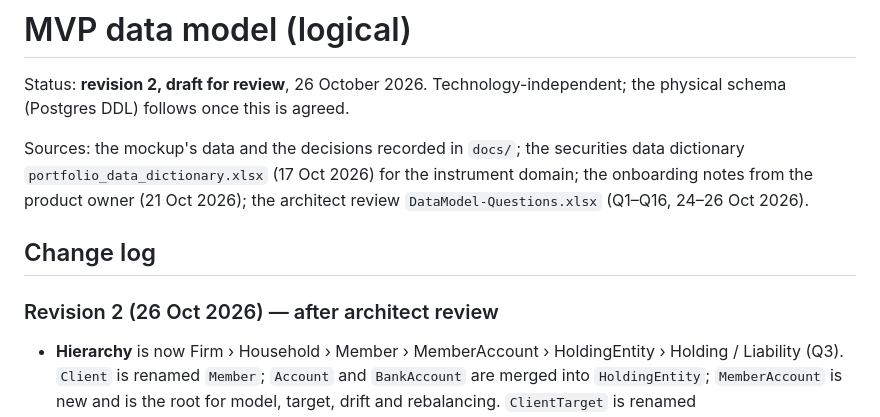
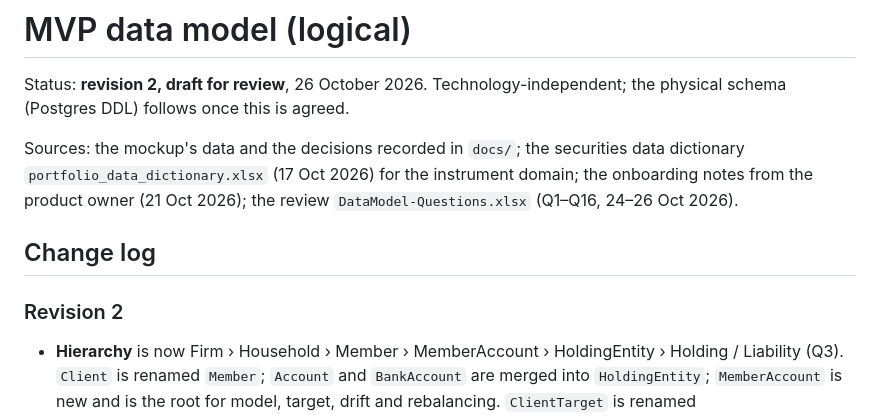
Before and after one commit to jedinrk/ria-platform-mockup, a Markdown page: docs/data-model.md, the part around the change. GitHub-like rendering.

Commit message:
Refine data model documentation and update revisions
Removed redundant text and updated revision details after architect review.

```diff
--- a/docs/data-model.md
+++ b/docs/data-model.md
@@ -5,12 +5,11 @@ the physical schema (Postgres DDL) follows once this is agreed.
 
 Sources: the mockup's data and the decisions recorded in `docs/`; the securities
 data dictionary `portfolio_data_dictionary.xlsx` (17 Oct 2026) for the instrument
-domain; the onboarding notes from the product owner (21 Oct 2026); the architect
-review `DataModel-Questions.xlsx` (Q1–Q16, 24–26 Oct 2026).
+domain; the onboarding notes from the product owner (21 Oct 2026); the review `DataModel-Questions.xlsx` (Q1–Q16, 24–26 Oct 2026).
 
 ## Change log
 
-### Revision 2 (26 Oct 2026) — after architect review
+### Revision 2
 
 - **Hierarchy** is now Firm › Household › Member › MemberAccount › HoldingEntity ›
   Holding / Liability (Q3). `Client` is renamed `Member`; `Account` and
```
